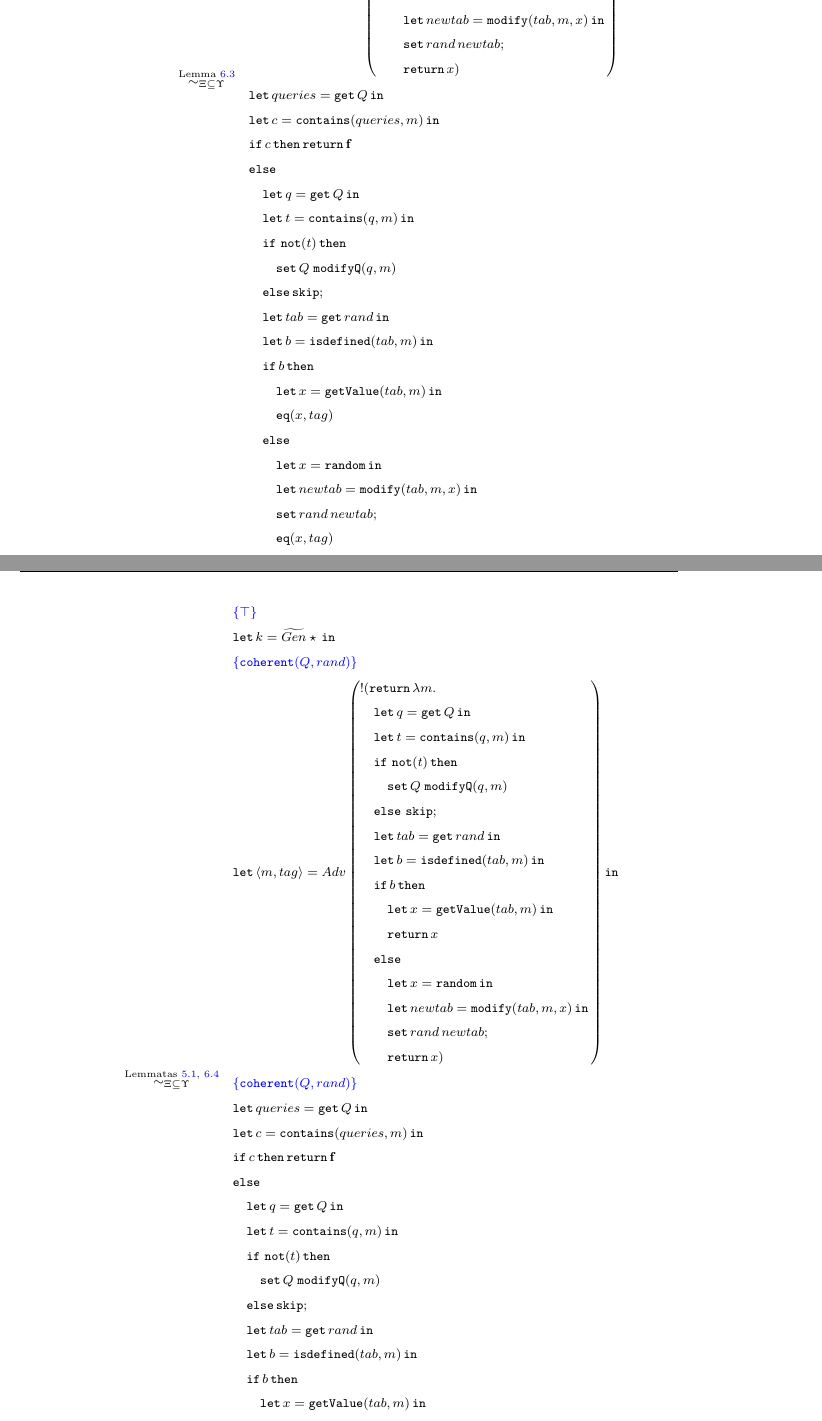
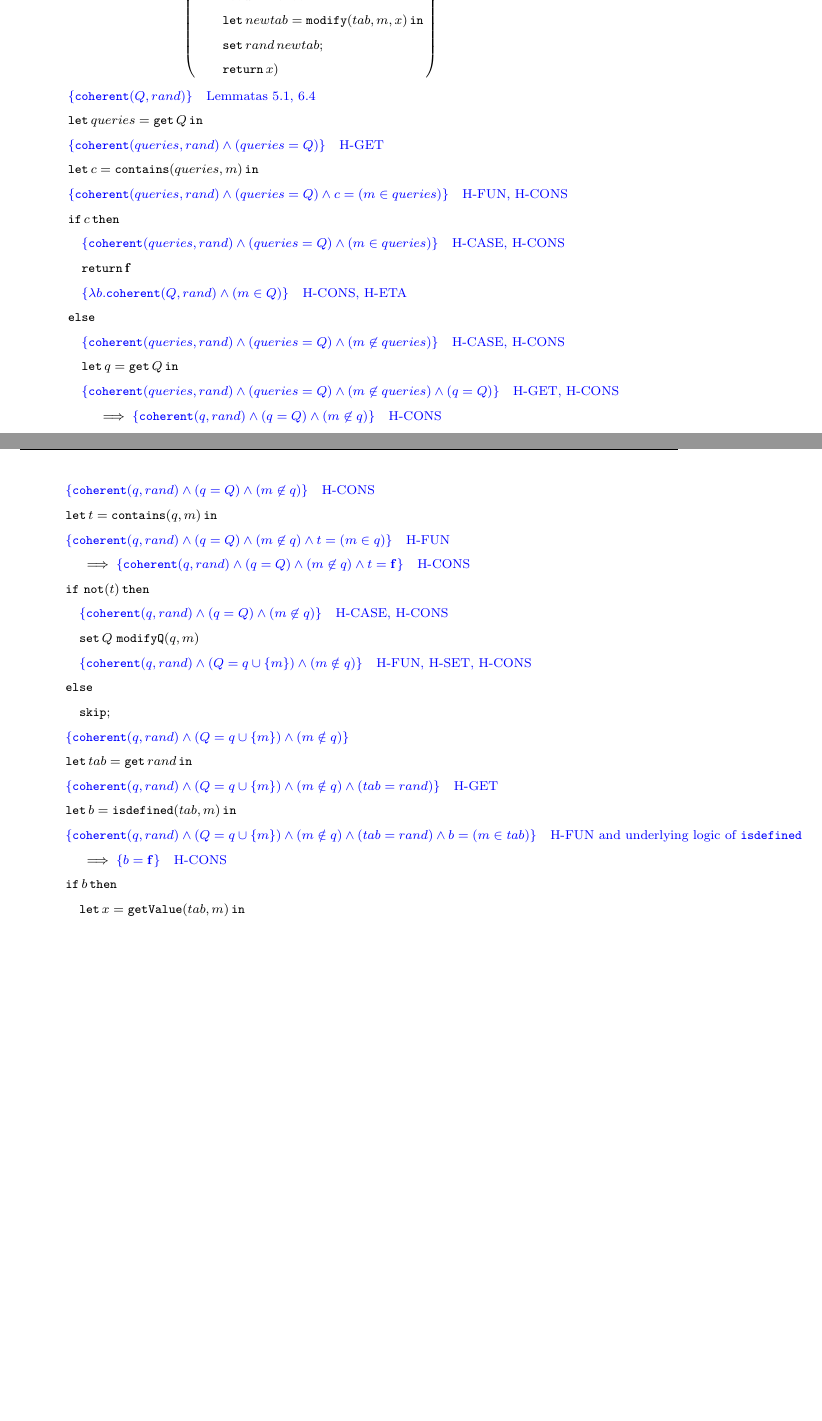
Before and after one commit to micheledinelli/master-thesis, a LaTeX thesis (main.tex, which reads chapters/chapter-6.tex): two parts of pages 133 and 134 of 149 before the commit and two parts of pages 133 and 134 of 147 after it, joined at a grey line, cut so that both start at the same text, the shorter picture padded with empty space. Compiled offline with pdfLaTeX.

Commit message:
feat: a dump

```diff
--- a/chapters/chapter-6.tex
+++ b/chapters/chapter-6.tex
@@ -1594,68 +1593,44 @@ The application of Lemma~\ref{lemma:hoare-lifting} is justified by the type of $
         &\quad\quad \return x)
     \end{aligned}
     \right)\mathtt{in} \\
+    &\color{blue} \{ \mathtt{coherent}(Q, rand) \} \quad \text{Lemmatas~\ref{lemma:hoare-lifting}, \ref{lemma:oracle-coherence}} \\
     &\letin{queries = \get Q}{} \\
+    &\color{blue} \{ \mathtt{coherent}(queries, rand) \land (queries=Q)\} \quad \text{\ref{rule:h-get}} \\
     &\letin{c=\mathtt{contains}(queries, m)}{} \\
-    &\mathtt{if}\, c\, \mathtt{then}\, \return \false \\
-    &\mathtt{else}\\
+    &\color{blue} \{ \mathtt{coherent}(queries, rand) \land (queries=Q) \land c=(m\in queries) \} \quad \text{\ref{rule:h-fun}, \ref{rule:h-cons}} \\
+    & \mathtt{if}\, c\, \mathtt{then} \\
+    &\quad \color{blue} \{ \mathtt{coherent}(queries, rand) \land (queries=Q) \land (m\in queries) \} \quad \text{\ref{rule:h-case}, \ref{rule:h-cons}} \\
+    &\quad \return \false \\
+    &\quad \color{blue} \{ \lambda b.\mathtt{coherent}(Q, rand) \land (m\in Q) \} \quad \text{\ref{rule:h-cons}, \ref{rule:h-eta}} \\
+    &\mathtt{else} \\
+    &\quad \color{blue} \{ \mathtt{coherent}(queries, rand) \land (queries=Q) \land (m \not\in queries) \} \quad \text{\ref{rule:h-case}, \ref{rule:h-cons}} \\
     &\quad\letin{q=\get Q}{} \\
+    &\quad \color{blue} \{ \mathtt{coherent}(queries, rand) \land (queries=Q) \land (m \not\in queries) \land (q = Q) \} \quad \text{\ref{rule:h-get}, \ref{rule:h-cons}} \\
+    &\qquad \implies \color{blue} \{ \mathtt{coherent}(q, rand) \land (q=Q) \land (m \not\in q) \} \quad \text{\ref{rule:h-cons}}
+\end{aligned}
+\\[2ex]
+&\begin{aligned}
+    &\quad \color{blue} \{ \mathtt{coherent}(q, rand) \land (q=Q) \land (m \not\in q) \} \quad \text{\ref{rule:h-cons}} \\
     &\quad\letin{t=\mathtt{contains}(q,m)}{} \\
+    &\quad \color{blue} \{ \mathtt{coherent}(q, rand) \land (q=Q) \land (m \not\in q) \land t = (m \in q)\} \quad \text{\ref{rule:h-fun}} \\
+    &\qquad \implies \color{blue} \{ \mathtt{coherent}(q, rand) \land (q=Q) \land (m \not\in q) \land t = \false \} \quad \text{\ref{rule:h-cons}} \\
     &\quad \mathtt{if}\ \mathtt{not}(t)\,\mathtt{then} \\
-    &\quad\quad \mathtt{set}\,Q\;\mathtt{modifyQ}(q,m) \\
-    &\quad\mathtt{else}\,\mathtt{skip}; \\
+    &\qquad \color{blue} \{ \mathtt{coherent}(q, rand) \land (q=Q) \land (m \not\in q) \} \quad \text{\ref{rule:h-case}, \ref{rule:h-cons}} \\
+    &\quad\quad \mathtt{set}\,Q\;\mathtt{modifyQ}(q, m) \\
+    &\qquad \color{blue} \{ \mathtt{coherent}(q, rand) \land (Q = q \cup \{m\}) \land (m \notin q) \} \quad \text{\ref{rule:h-fun}, \ref{rule:h-set}, \ref{rule:h-cons} } \\
+    &\quad \mathtt{else} \\
+    &\qquad \mathtt{skip}; \\
+    &\quad \color{blue} \{ \mathtt{coherent}(q, rand) \land (Q = q \cup \{m\}) \land (m \notin q) \} \quad \text{} \\
     &\quad\letin{tab = \mathtt{get}\,rand}{} \\
+    &\quad \color{blue} \{ \mathtt{coherent}(q, rand) \land (Q = q \cup \{m\}) \land (m \notin q) \land (tab=rand) \} \quad \text{\ref{rule:h-get}}\\
     &\quad\letin{b = \mathtt{isdefined}(tab, m)}{} \\
+    &\quad \color{blue} \{ \mathtt{coherent}(q, rand) \land (Q = q \cup \{m\}) \land (m \notin q) \land (tab=rand) \land b=(m \in tab) \} \quad \text{\ref{rule:h-fun} and underlying logic of $\mathtt{isdefined}$} \\
+    &\qquad \implies \color{blue} \{ b = \false \} \quad \text{\ref{rule:h-cons}} \\
     &\quad\mathtt{if}\, b\, \mathtt{then} \\
     &\quad\quad \letin{x = \mathtt{getValue}(tab, m)}{} \\
     &\quad\quad \mathtt{eq}(x,tag) \\
     &\quad\mathtt{else} \\
-    &\quad\quad \letin{x = \random}{} \\
-    &\quad\quad \letin{newtab = \mathtt{modify}(tab, m, x)}{} \\
-    &\quad\quad \mathtt{set}\,rand\,newtab; \\
-    &\quad\quad \mathtt{eq}(x,tag)
-\end{aligned}
-\\[2ex]
-\quad\overset{\text{Lemmatas~\ref{lemma:hoare-lifting}, \ref{lemma:oracle-coherence}}}{\simcontext}\quad&
-\begin{aligned}
-    &\color{blue} \{ \top \} \\
-    &\letin{k = \widetilde{Gen} \star}{} \\
-    &\color{blue} \{ \mathtt{coherent}(Q, rand) \} \\
-    &\mathtt{let}\, \lis{m,tag} = Adv \left(
-    \begin{aligned}
-        &\bang(\return \lambda m. \\
-        &\quad \letin{q=\get Q}{} \\
-        &\quad \letin{t=\mathtt{contains}(q,m)}{} \\
-        &\quad \mathtt{if}\ \mathtt{not}(t)\,\mathtt{then} \\
-        &\quad\quad \mathtt{set}\,Q\;\mathtt{modifyQ}(q,m) \\
-        &\quad \mathtt{else}\ \mathtt{skip}; \\
-        &\quad\letin{tab = \mathtt{get}\,rand}{} \\
-        &\quad\letin{b = \mathtt{isdefined}(tab, m)}{} \\
-        &\quad\mathtt{if}\, b\, \mathtt{then} \\
-        &\quad\quad \letin{x = \mathtt{getValue}(tab, m)}{} \\
-        &\quad\quad \return x \\
-        &\quad\mathtt{else} \\
-        &\quad\quad \letin{x = \random}{} \\
-        &\quad\quad \letin{newtab = \mathtt{modify}(tab, m, x)}{} \\
-        &\quad\quad \mathtt{set}\,rand\,newtab; \\
-        &\quad\quad \return x)
-    \end{aligned}
-    \right)\mathtt{in} \\
-    &\color{blue} \{ \mathtt{coherent}(Q, rand) \} \\
-    &\letin{queries = \get Q}{} \\
-    &\letin{c=\mathtt{contains}(queries, m)}{} \\
-    &\mathtt{if}\, c\, \mathtt{then}\, \return \false \\
-    &\mathtt{else}\\
-    &\quad\letin{q=\get Q}{} \\
-    &\quad\letin{t=\mathtt{contains}(q,m)}{} \\
-    &\quad \mathtt{if}\ \mathtt{not}(t)\,\mathtt{then} \\
-    &\quad\quad \mathtt{set}\,Q\;\mathtt{modifyQ}(q,m) \\
-    &\quad\mathtt{else}\,\mathtt{skip}; \\
-    &\quad\letin{tab = \mathtt{get}\,rand}{} \\
-    &\quad\letin{b = \mathtt{isdefined}(tab, m)}{} \\
-    &\quad\mathtt{if}\, b\, \mathtt{then} \\
-    &\quad\quad \letin{x = \mathtt{getValue}(tab, m)}{} \\
-    &\quad\quad \mathtt{eq}(x,tag) \\
-    &\quad\mathtt{else} \\
+    &\qquad \color{blue} \{ b = \false \} \quad \text{\ref{rule:h-case}} \\
     &\quad\quad \letin{x = \random}{} \\
     &\quad\quad \letin{newtab = \mathtt{modify}(tab, m, x)}{} \\
     &\quad\quad \mathtt{set}\,rand\,newtab; \\
```
Also changed, not shown: chapters/chapter-5.tex (+10 -7 lines), chapters/chapter-6.tex (5 more changed lines).
